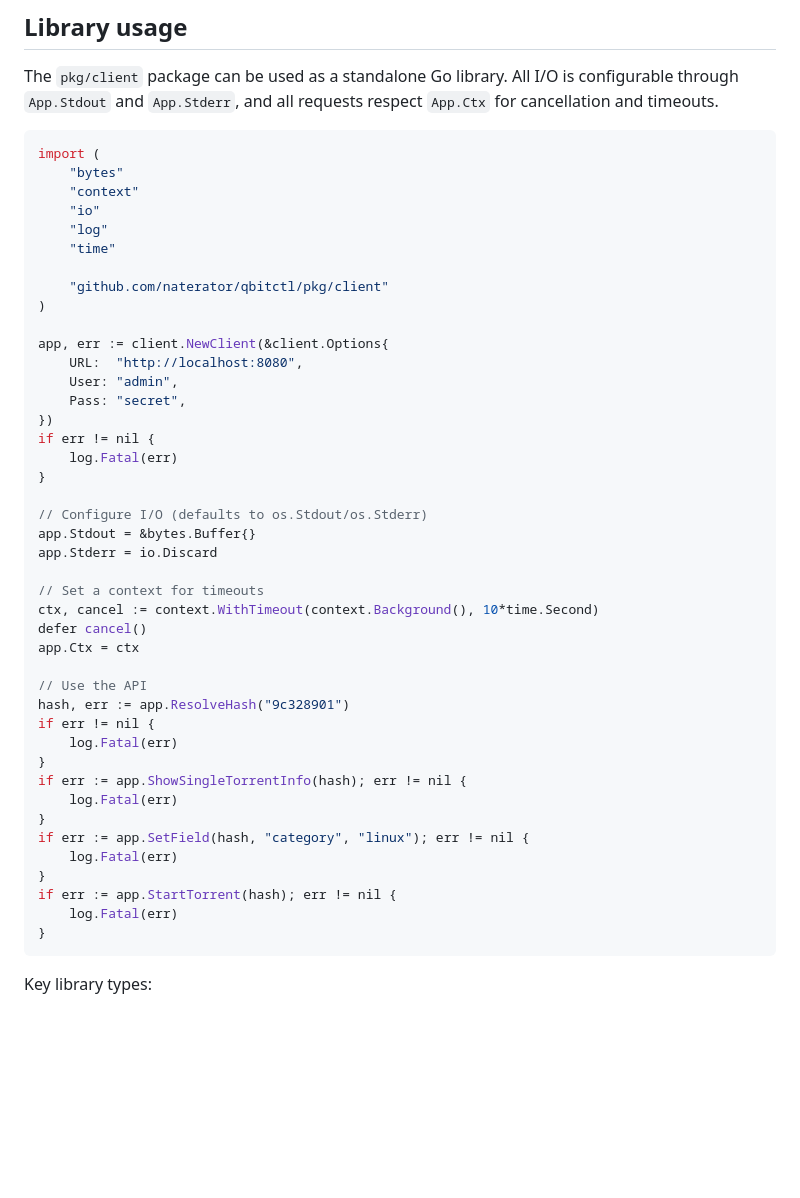
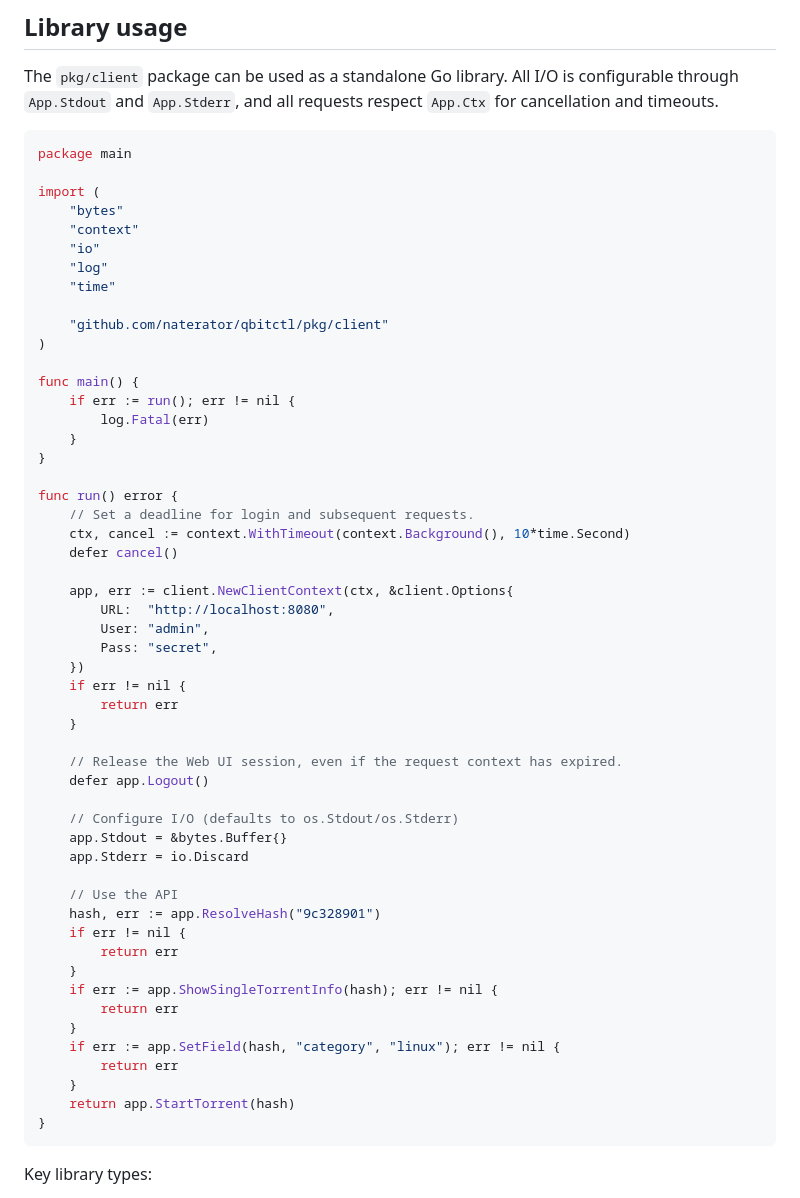
Before and after one commit to naterator/qbitctl, a Markdown page: README.md, the part around one of its changes. Rendered like a GitHub page; blank space fills up the shorter version.

````diff
--- a/README.md
+++ b/README.md
@@ -369,47 +404,57 @@ qbitctl start 9c32
 The `pkg/client` package can be used as a standalone Go library. All I/O is configurable through `App.Stdout` and `App.Stderr`, and all requests respect `App.Ctx` for cancellation and timeouts.
 
 ```go
+package main
+
 import (
-    "bytes"
-    "context"
-    "io"
-    "log"
-    "time"
+	"bytes"
+	"context"
+	"io"
+	"log"
+	"time"
 
-    "github.com/naterator/qbitctl/pkg/client"
+	"github.com/naterator/qbitctl/pkg/client"
 )
 
-app, err := client.NewClient(&client.Options{
-    URL:  "http://localhost:8080",
-    User: "admin",
-    Pass: "secret",
-})
-if err != nil {
-    log.Fatal(err)
+func main() {
+	if err := run(); err != nil {
+		log.Fatal(err)
+	}
 }
 
-// Configure I/O (defaults to os.Stdout/os.Stderr)
-app.Stdout = &bytes.Buffer{}
-app.Stderr = io.Discard
+func run() error {
+	// Set a deadline for login and subsequent requests.
+	ctx, cancel := context.WithTimeout(context.Background(), 10*time.Second)
+	defer cancel()
 
-// Set a context for timeouts
-ctx, cancel := context.WithTimeout(context.Background(), 10*time.Second)
-defer cancel()
-app.Ctx = ctx
+	app, err := client.NewClientContext(ctx, &client.Options{
+		URL:  "http://localhost:8080",
+		User: "admin",
+		Pass: "secret",
+	})
+	if err != nil {
+		return err
+	}
 
-// Use the API
-hash, err := app.ResolveHash("9c328901")
-if err != nil {
-    log.Fatal(err)
-}
-if err := app.ShowSingleTorrentInfo(hash); err != nil {
-    log.Fatal(err)
-}
-if err := app.SetField(hash, "category", "linux"); err != nil {
-    log.Fatal(err)
-}
-if err := app.StartTorrent(hash); err != nil {
-    log.Fatal(err)
+	// Release the Web UI session, even if the request context has expired.
+	defer app.Logout()
+
+	// Configure I/O (defaults to os.Stdout/os.Stderr)
+	app.Stdout = &bytes.Buffer{}
+	app.Stderr = io.Discard
+
+	// Use the API
+	hash, err := app.ResolveHash("9c328901")
+	if err != nil {
+		return err
+	}
+	if err := app.ShowSingleTorrentInfo(hash); err != nil {
+		return err
+	}
+	if err := app.SetField(hash, "category", "linux"); err != nil {
+		return err
+	}
+	return app.StartTorrent(hash)
 }
 ```
 
````
Also changed, not shown: other parts of README.md (+52 -17 lines), assets/demo.gif (added), 2 other files.
